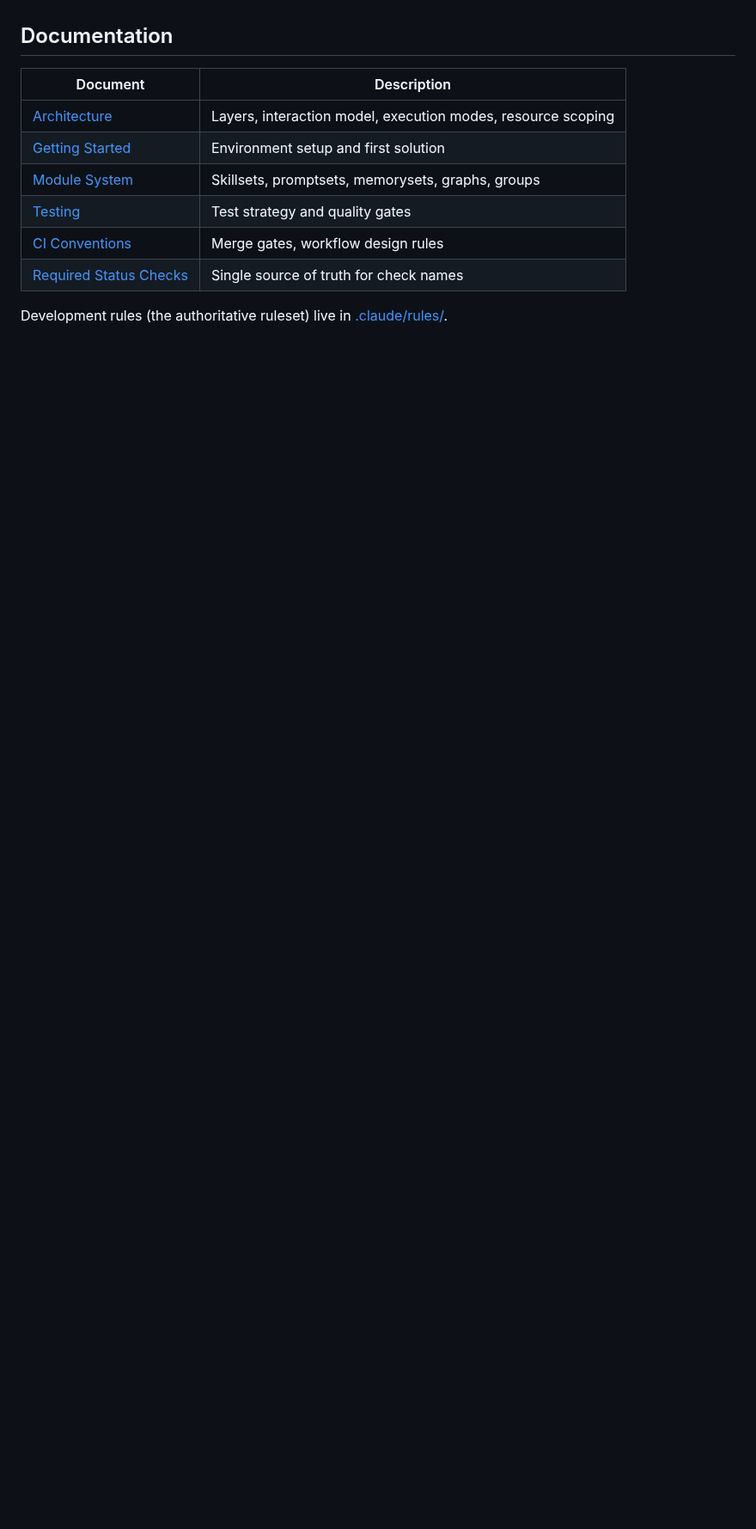
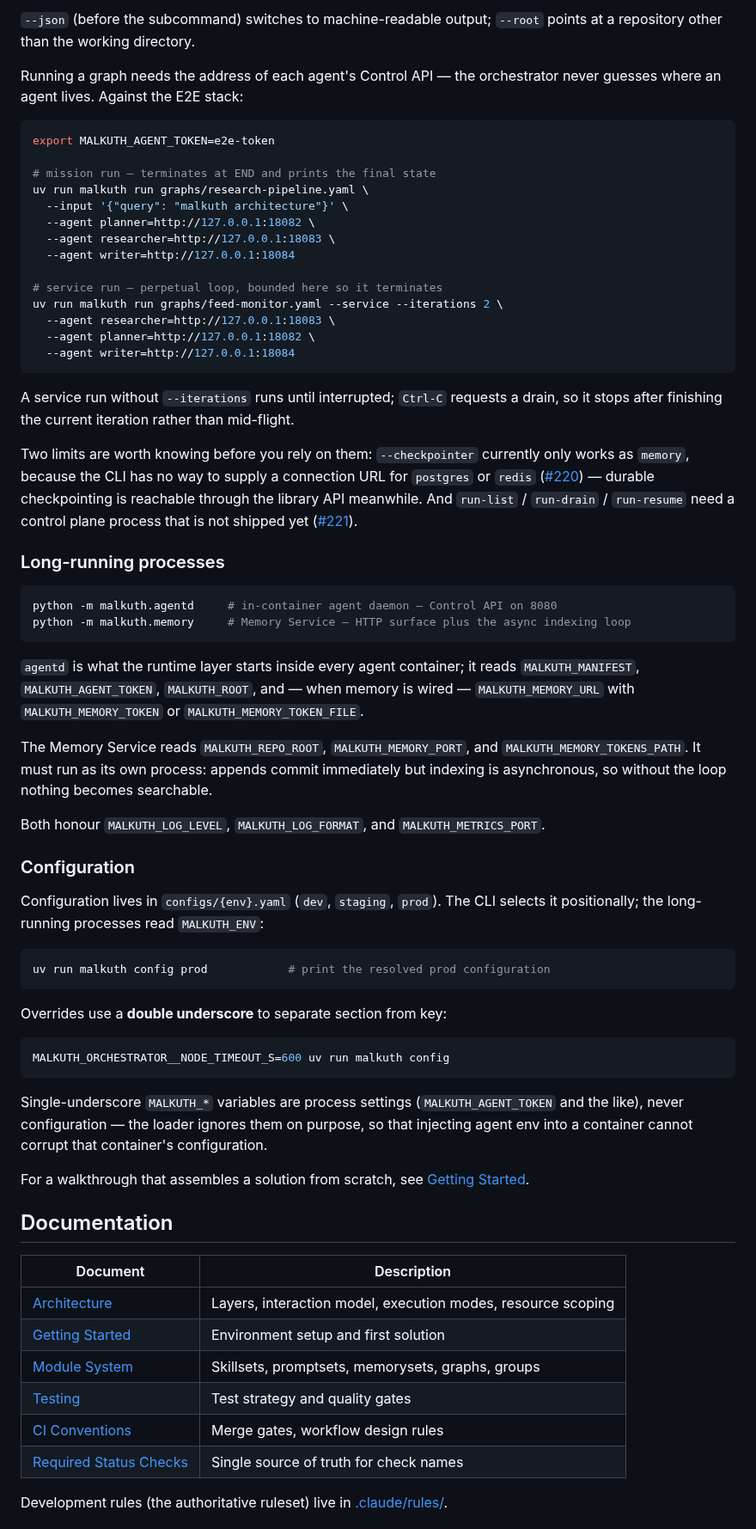
Before and after one commit to EinSofINTEREST/Malkuth, a Markdown page: README.md, the part around one of its changes. Shown at 86% size. Drawn GitHub-style; blank space fills up the shorter version.

````diff
--- a/README.md
+++ b/README.md
@@ -35,3 +104,74 @@ once `pyproject.toml` and `Makefile` appear.
+`--json` (before the subcommand) switches to machine-readable output; `--root` points at a
+repository other than the working directory.
+
+Running a graph needs the address of each agent's Control API — the orchestrator never
+guesses where an agent lives. Against the E2E stack:
+
+```bash
+export MALKUTH_AGENT_TOKEN=e2e-token
+
+# mission run — terminates at END and prints the final state
+uv run malkuth run graphs/research-pipeline.yaml \
+  --input '{"query": "malkuth architecture"}' \
+  --agent planner=http://127.0.0.1:18082 \
+  --agent researcher=http://127.0.0.1:18083 \
+  --agent writer=http://127.0.0.1:18084
+
+# service run — perpetual loop, bounded here so it terminates
+uv run malkuth run graphs/feed-monitor.yaml --service --iterations 2 \
+  --agent researcher=http://127.0.0.1:18083 \
+  --agent planner=http://127.0.0.1:18082 \
+  --agent writer=http://127.0.0.1:18084
+```
+
+A service run without `--iterations` runs until interrupted; `Ctrl-C` requests a drain, so
+it stops after finishing the current iteration rather than mid-flight.
+
+Two limits are worth knowing before you rely on them: `--checkpointer` currently only
+works as `memory`, because the CLI has no way to supply a connection URL for `postgres`
+or `redis` ([#220](https://github.com/EinSofINTEREST/Malkuth/issues/220)) — durable
+checkpointing is reachable through the library API meanwhile. And `run-list` /
+`run-drain` / `run-resume` need a control plane process that is not shipped yet
+([#221](https://github.com/EinSofINTEREST/Malkuth/issues/221)).
+
+### Long-running processes
+
+```bash
+python -m malkuth.agentd     # in-container agent daemon — Control API on 8080
+python -m malkuth.memory     # Memory Service — HTTP surface plus the async indexing loop
+```
+
+`agentd` is what the runtime layer starts inside every agent container; it reads
+`MALKUTH_MANIFEST`, `MALKUTH_AGENT_TOKEN`, `MALKUTH_ROOT`, and — when memory is wired —
+`MALKUTH_MEMORY_URL` with `MALKUTH_MEMORY_TOKEN` or `MALKUTH_MEMORY_TOKEN_FILE`.
+
+The Memory Service reads `MALKUTH_REPO_ROOT`, `MALKUTH_MEMORY_PORT`, and
+`MALKUTH_MEMORY_TOKENS_PATH`. It must run as its own process: appends commit immediately
+but indexing is asynchronous, so without the loop nothing becomes searchable.
+
+Both honour `MALKUTH_LOG_LEVEL`, `MALKUTH_LOG_FORMAT`, and `MALKUTH_METRICS_PORT`.
+
+### Configuration
+
+Configuration lives in `configs/{env}.yaml` (`dev`, `staging`, `prod`). The CLI selects it
+positionally; the long-running processes read `MALKUTH_ENV`:
+
+```bash
+uv run malkuth config prod            # print the resolved prod configuration
+```
+
+Overrides use a **double underscore** to separate section from key:
+
+```bash
+MALKUTH_ORCHESTRATOR__NODE_TIMEOUT_S=600 uv run malkuth config
+```
+
+Single-underscore `MALKUTH_*` variables are process settings (`MALKUTH_AGENT_TOKEN` and
+the like), never configuration — the loader ignores them on purpose, so that injecting
+agent env into a container cannot corrupt that container's configuration.
+
+For a walkthrough that assembles a solution from scratch, see
+[Getting Started](docs/en/getting-started.md).
 
 ## Documentation
 
````
Also changed, not shown: other parts of README.md (+72 -3 lines).
